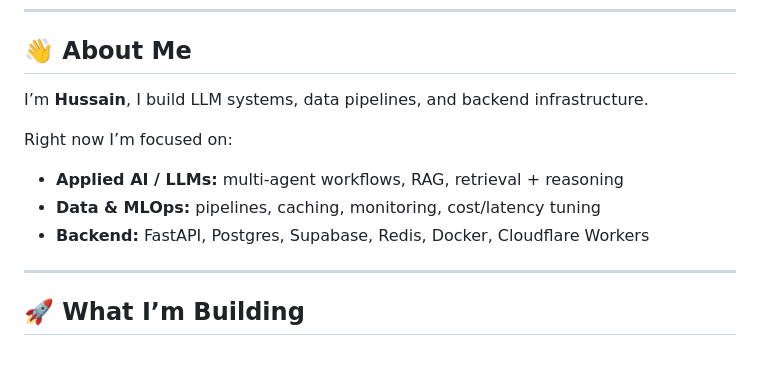
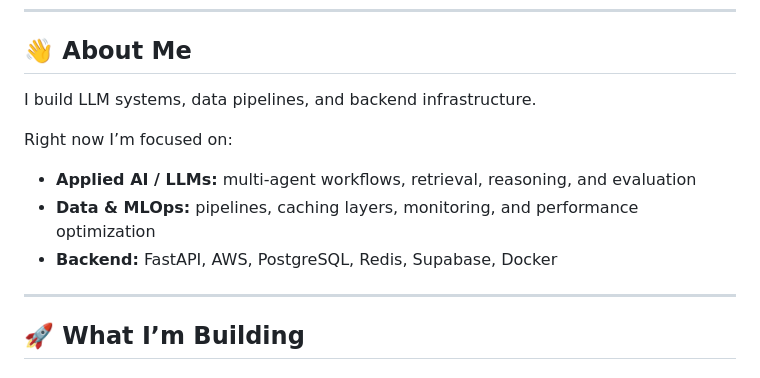
Before and after one commit to Hussain0327/Hussain0327, a Markdown page: README.md, the part around the change. Rendered like a GitHub page.

Commit message:
Revise About Me section in README
Updated personal introduction and current focus areas.

```diff
--- a/README.md
+++ b/README.md
@@ -27,13 +27,13 @@
 
 ## 👋 About Me
 
-I’m **Hussain**, I build LLM systems, data pipelines, and backend infrastructure.
+I build LLM systems, data pipelines, and backend infrastructure.
 
 Right now I’m focused on:
 
-- **Applied AI / LLMs:** multi-agent workflows, RAG, retrieval + reasoning
-- **Data & MLOps:** pipelines, caching, monitoring, cost/latency tuning
-- **Backend:** FastAPI, Postgres, Supabase, Redis, Docker, Cloudflare Workers
+- **Applied AI / LLMs:** multi-agent workflows, retrieval, reasoning, and evaluation
+- **Data & MLOps:** pipelines, caching layers, monitoring, and performance optimization
+- **Backend:** FastAPI, AWS, PostgreSQL, Redis, Supabase, Docker
 
 
 ---
```
